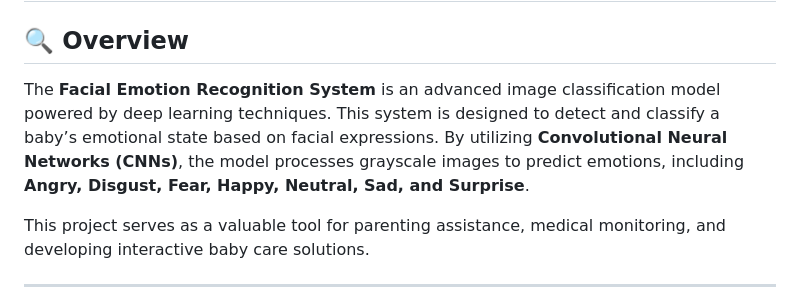
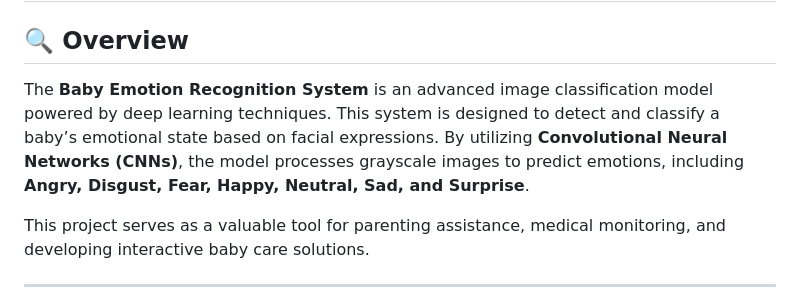
Before and after one commit to Divyajeet7978/Baby-Emotion-Detector, a Markdown page: Readme.md, the part around the change. Drawn GitHub-style.

```diff
--- a/Readme.md
+++ b/Readme.md
@@ -3,7 +3,7 @@
 # Baby Emotion Recognition System
 
 ## 🔍 Overview
-The **Facial Emotion Recognition System** is an advanced image classification model powered by deep learning techniques. This system is designed to detect and classify a baby’s emotional state based on facial expressions. By utilizing **Convolutional Neural Networks (CNNs)**, the model processes grayscale images to predict emotions, including **Angry, Disgust, Fear, Happy, Neutral, Sad, and Surprise**.
+The **Baby Emotion Recognition System** is an advanced image classification model powered by deep learning techniques. This system is designed to detect and classify a baby’s emotional state based on facial expressions. By utilizing **Convolutional Neural Networks (CNNs)**, the model processes grayscale images to predict emotions, including **Angry, Disgust, Fear, Happy, Neutral, Sad, and Surprise**.
 
 This project serves as a valuable tool for parenting assistance, medical monitoring, and developing interactive baby care solutions.
 
```
